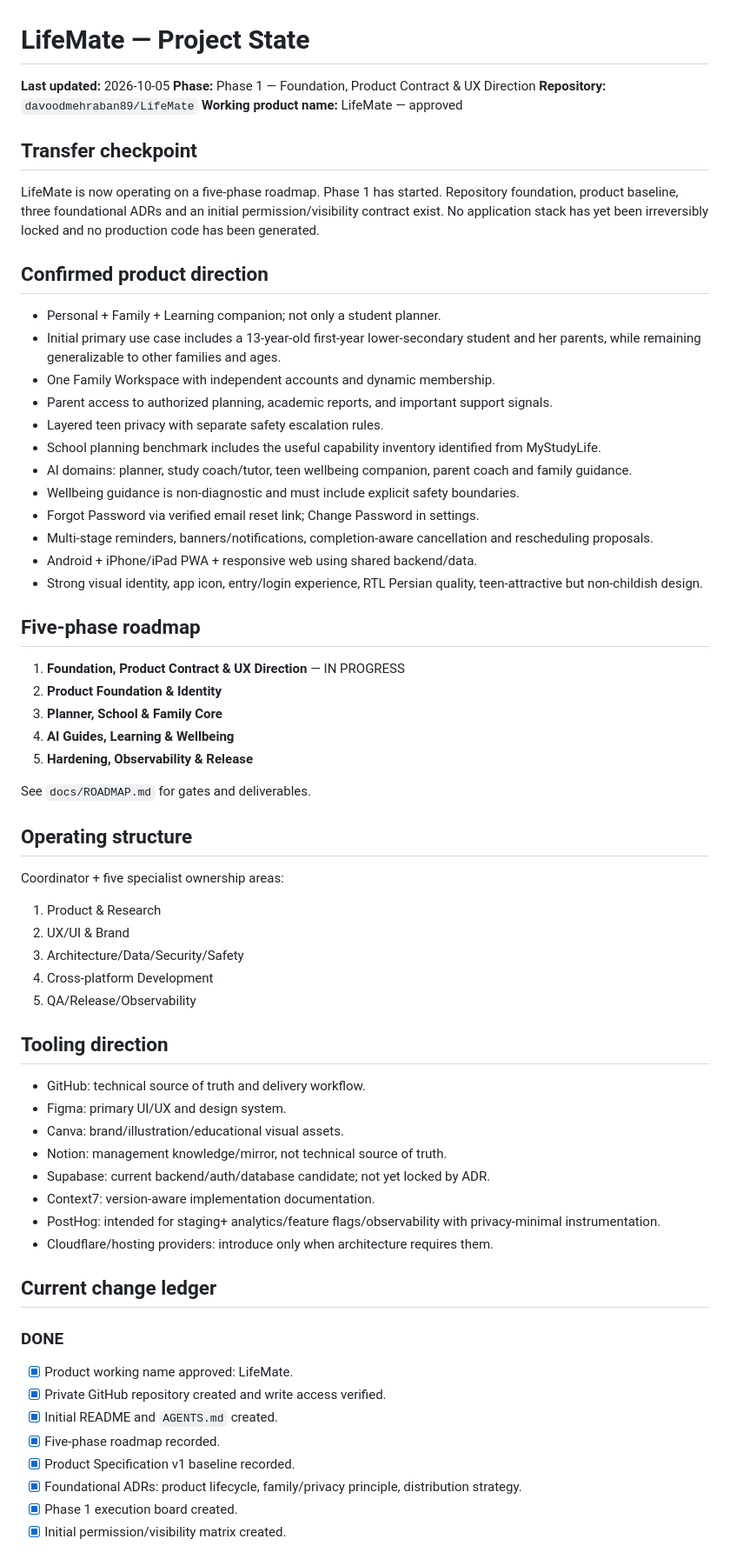
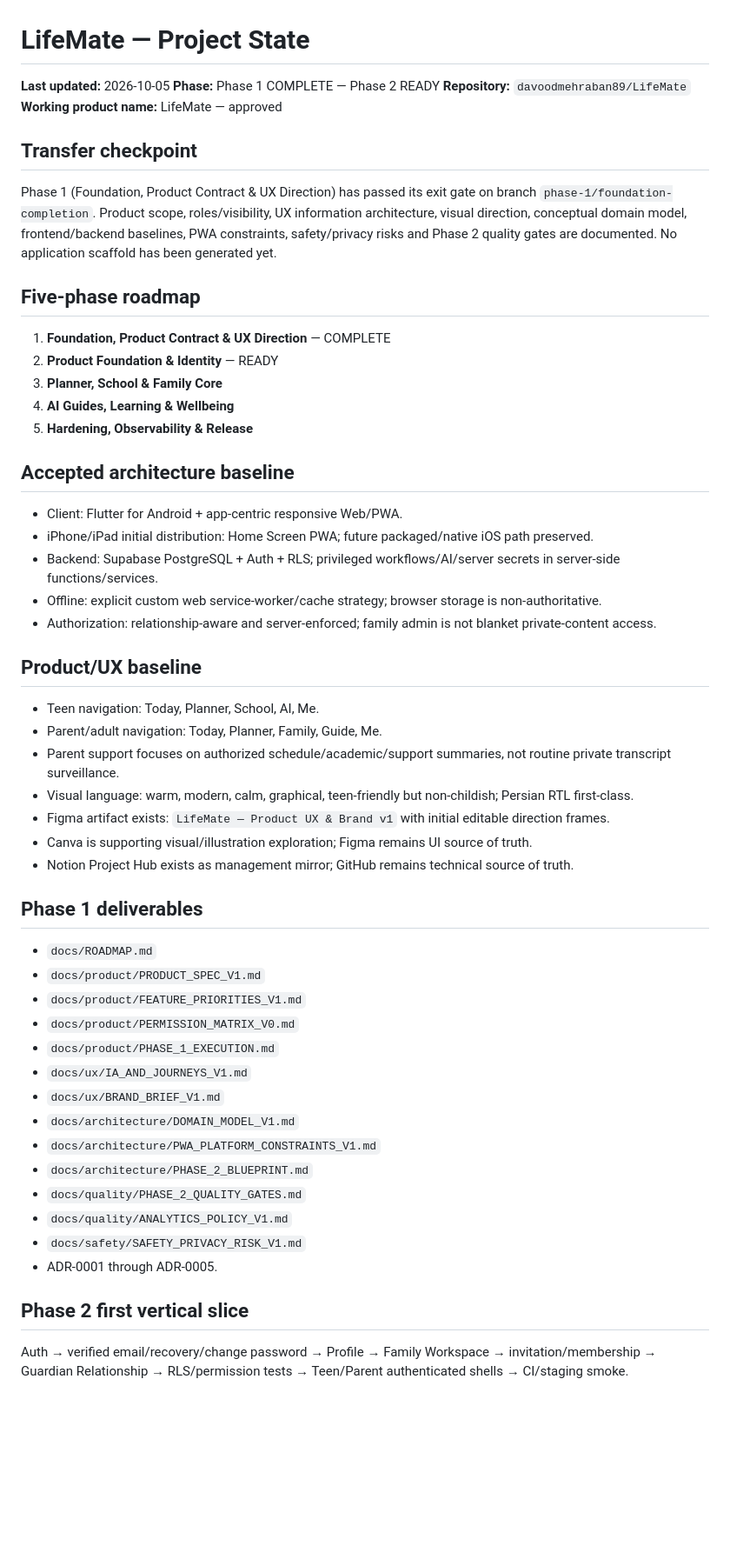
Before and after one commit to davoodmehraban89/LifeMate, a Markdown page: PROJECT_STATE.md, the part around one of its changes. Shown at 87% size. Rendered like a GitHub page; blank space fills up the shorter version.

Commit message:
docs: mark phase one complete

```diff
--- a/PROJECT_STATE.md
+++ b/PROJECT_STATE.md
@@ -1,62 +1,52 @@
 # LifeMate — Project State
 
 **Last updated:** 2026-10-05
-**Phase:** Phase 1 — Foundation, Product Contract & UX Direction
+**Phase:** Phase 1 COMPLETE — Phase 2 READY
 **Repository:** `davoodmehraban89/LifeMate`
 **Working product name:** LifeMate — approved
 
 ## Transfer checkpoint
-LifeMate is now operating on a five-phase roadmap. Phase 1 has started. Repository foundation, product baseline, three foundational ADRs and an initial permission/visibility contract exist. No application stack has yet been irreversibly locked and no production code has been generated.
-
-## Confirmed product direction
-- Personal + Family + Learning companion; not only a student planner.
-- Initial primary use case includes a 13-year-old first-year lower-secondary student and her parents, while remaining generalizable to other families and ages.
-- One Family Workspace with independent accounts and dynamic membership.
-- Parent access to authorized planning, academic reports, and important support signals.
-- Layered teen privacy with separate safety escalation rules.
-- School planning benchmark includes the useful capability inventory identified from MyStudyLife.
-- AI domains: planner, study coach/tutor, teen wellbeing companion, parent coach and family guidance.
-- Wellbeing guidance is non-diagnostic and must include explicit safety boundaries.
-- Forgot Password via verified email reset link; Change Password in settings.
-- Multi-stage reminders, banners/notifications, completion-aware cancellation and rescheduling proposals.
-- Android + iPhone/iPad PWA + responsive web using shared backend/data.
-- Strong visual identity, app icon, entry/login experience, RTL Persian quality, teen-attractive but non-childish design.
+Phase 1 (Foundation, Product Contract & UX Direction) has passed its exit gate on branch `phase-1/foundation-completion`. Product scope, roles/visibility, UX information architecture, visual direction, conceptual domain model, frontend/backend baselines, PWA constraints, safety/privacy risks and Phase 2 quality gates are documented. No application scaffold has been generated yet.
 
 ## Five-phase roadmap
-1. **Foundation, Product Contract & UX Direction** — IN PROGRESS
-2. **Product Foundation & Identity**
+1. **Foundation, Product Contract & UX Direction** — COMPLETE
+2. **Product Foundation & Identity** — READY
 3. **Planner, School & Family Core**
 4. **AI Guides, Learning & Wellbeing**
 5. **Hardening, Observability & Release**
 
-See `docs/ROADMAP.md` for gates and deliverables.
+## Accepted architecture baseline
+- Client: Flutter for Android + app-centric responsive Web/PWA.
+- iPhone/iPad initial distribution: Home Screen PWA; future packaged/native iOS path preserved.
+- Backend: Supabase PostgreSQL + Auth + RLS; privileged workflows/AI/server secrets in server-side functions/services.
+- Offline: explicit custom web service-worker/cache strategy; browser storage is non-authoritative.
+- Authorization: relationship-aware and server-enforced; family admin is not blanket private-content access.
 
-## Operating structure
-Coordinator + five specialist ownership areas:
-1. Product & Research
-2. UX/UI & Brand
-3. Architecture/Data/Security/Safety
-4. Cross-platform Development
-5. QA/Release/Observability
+## Product/UX baseline
+- Teen navigation: Today, Planner, School, AI, Me.
+- Parent/adult navigation: Today, Planner, Family, Guide, Me.
+- Parent support focuses on authorized schedule/academic/support summaries, not routine private transcript surveillance.
+- Visual language: warm, modern, calm, graphical, teen-friendly but non-childish; Persian RTL first-class.
+- Figma artifact exists: `LifeMate — Product UX & Brand v1` with initial editable direction frames.
+- Canva is supporting visual/illustration exploration; Figma remains UI source of truth.
+- Notion Project Hub exists as management mirror; GitHub remains technical source of truth.
 
-## Tooling direction
-- GitHub: technical source of truth and delivery workflow.
-- Figma: primary UI/UX and design system.
-- Canva: brand/illustration/educational visual assets.
-- Notion: management knowledge/mirror, not technical source of truth.
-- Supabase: current backend/auth/database candidate; not yet locked by ADR.
-- Context7: version-aware implementation documentation.
-- PostHog: intended for staging+ analytics/feature flags/observability with privacy-minimal instrumentation.
-- Cloudflare/hosting providers: introduce only when architecture requires them.
+## Phase 1 deliverables
+- `docs/ROADMAP.md`
+- `docs/product/PRODUCT_SPEC_V1.md`
+- `docs/product/FEATURE_PRIORITIES_V1.md`
+- `docs/product/PERMISSION_MATRIX_V0.md`
+- `docs/product/PHASE_1_EXECUTION.md`
+- `docs/ux/IA_AND_JOURNEYS_V1.md`
+- `docs/ux/BRAND_BRIEF_V1.md`
+- `docs/architecture/DOMAIN_MODEL_V1.md`
+- `docs/architecture/PWA_PLATFORM_CONSTRAINTS_V1.md`
+- `docs/architecture/PHASE_2_BLUEPRINT.md`
+- `docs/quality/PHASE_2_QUALITY_GATES.md`
+- `docs/quality/ANALYTICS_POLICY_V1.md`
+- `docs/safety/SAFETY_PRIVACY_RISK_V1.md`
+- ADR-0001 through ADR-0005.
 
-## Current change ledger
-### DONE
-- [x] Product working name approved: LifeMate.
-- [x] Private GitHub repository created and write access verified.
-- [x] Initial README and `AGENTS.md` created.
-- [x] Five-phase roadmap recorded.
-- [x] Product Specification v1 baseline recorded.
-- [x] Foundational ADRs: product lifecycle, family/privacy principle, distribution strategy.
-- [x] Phase 1 execution board created.
-- [x] Initial permission/visibility matrix created.
+## Phase 2 first vertical slice
+Auth → verified email/recovery/change password → Profile → Family Workspace → invitation/membership → Guardian Relationship → RLS/permission tests → Teen/Parent authenticated shells → CI/staging smoke.
 
```
Also changed, not shown: other parts of PROJECT_STATE.md (+3 -27 lines).
